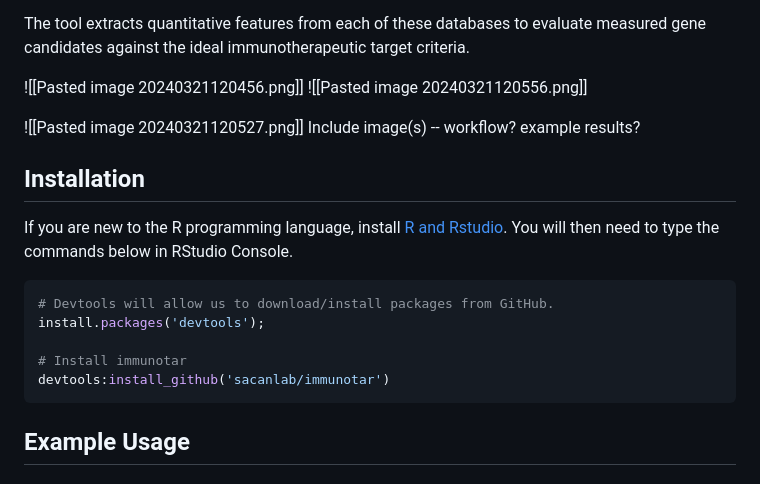
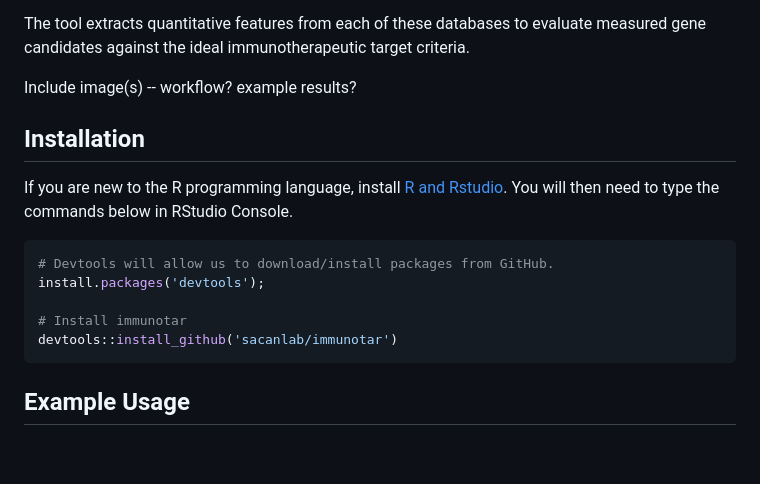
Before and after one commit to sacanlab/immunotar, a Markdown page: README.md, the part around the change. GitHub-like rendering; blank space fills up the shorter version.

````diff
--- a/README.md
+++ b/README.md
@@ -22,10 +22,7 @@ The public databases queried within IMMUNOTAR are divided into four categories:
 
 The tool extracts quantitative features from each of these databases to evaluate measured gene candidates against the ideal immunotherapeutic target criteria.
 
-![[Pasted image 20240321120456.png]]
- ![[Pasted image 20240321120556.png]]
 
-![[Pasted image 20240321120527.png]]
 Include image(s) -- workflow? example results?
 
 
@@ -38,8 +35,9 @@ If you are new to the R programming language, install [R and Rstudio](https://po
 install.packages('devtools');
 
 # Install immunotar
-devtools:install_github('sacanlab/immunotar')
+devtools::install_github('sacanlab/immunotar')
 ```
+
 
 
 ## Example Usage
````
